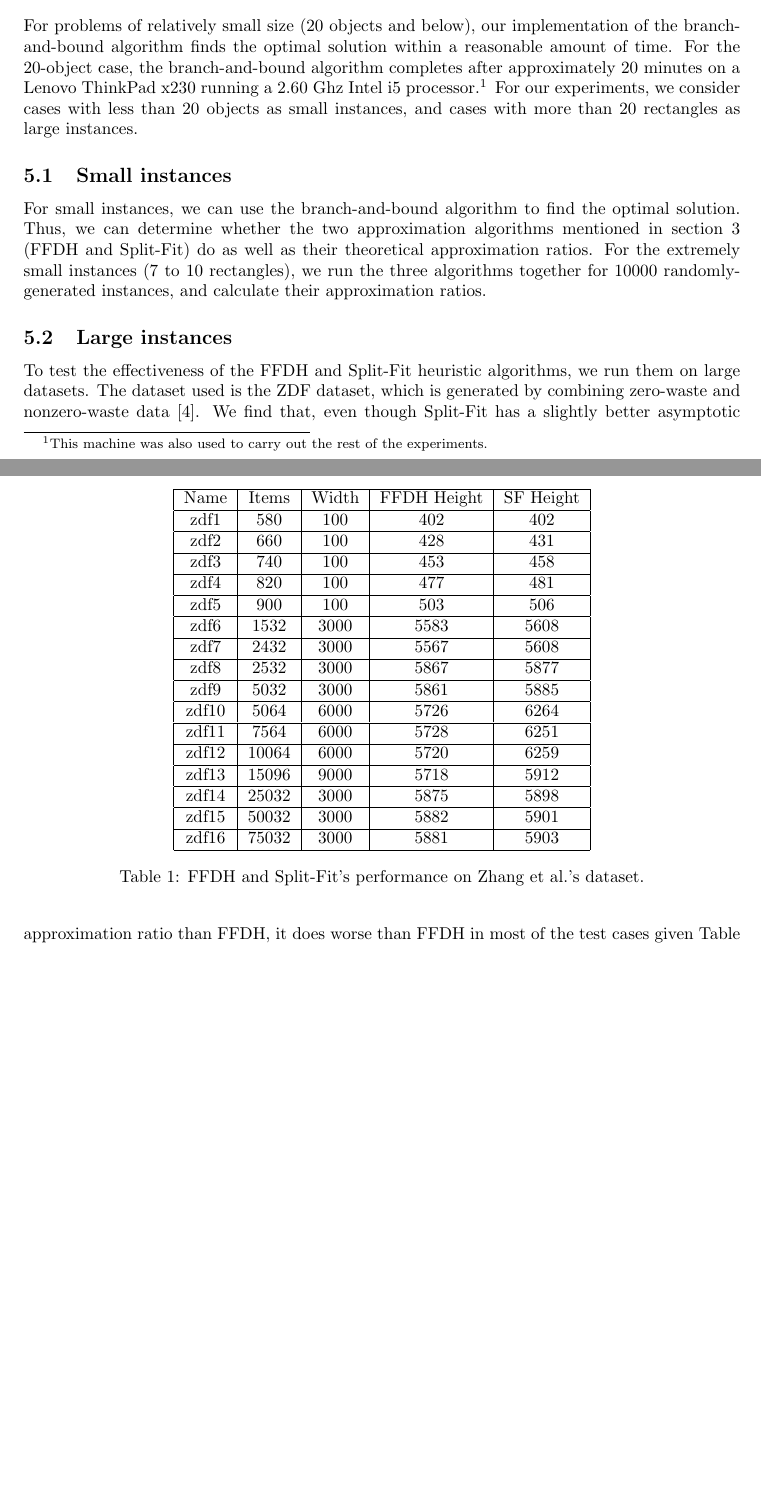
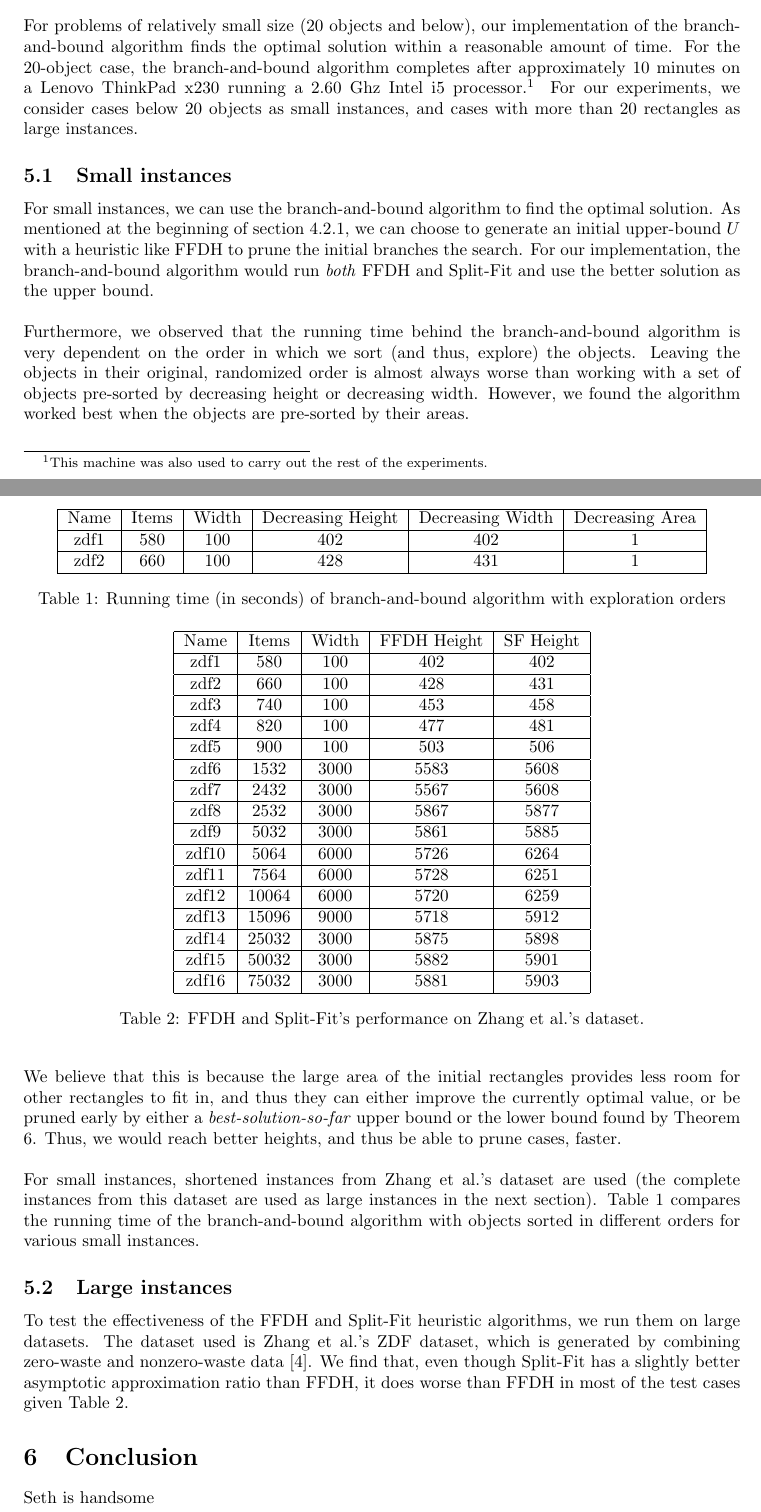
Before and after one commit to Ohohcakester/StripPacking, a LaTeX paper (report/interim.tex): two parts of pages 10 and 11 of 11 before the commit and two parts of pages 10 and 11 of 12 after it, joined at a grey line, cut so that both start at the same text, the shorter picture padded with empty space. Compiled offline with pdfLaTeX.

```diff
--- a/report/interim.tex
+++ b/report/interim.tex
@@ -383,13 +384,31 @@
 Without the rule, the algorithm would then proceed to try placing $s_3$ first, then $s_4$ first, and so on, continuing for a very long time before actually pruning this node.
 
 \section{Experimental Results}
-For problems of relatively small size (20 objects and below), our implementation of the branch-and-bound algorithm finds the optimal solution within a reasonable amount of time. For the 20-object case, the branch-and-bound algorithm completes after approximately 20 minutes on a Lenovo ThinkPad x230 running a 2.60 Ghz Intel i5 processor.\footnote{This machine was also used to carry out the rest of the experiments.} For our experiments, we consider cases with less than 20 objects as small instances, and cases with more than 20 rectangles as large instances.
+For problems of relatively small size (20 objects and below), our implementation of the branch-and-bound algorithm finds the optimal solution within a reasonable amount of time. For the 20-object case, the branch-and-bound algorithm completes after approximately 10 minutes on a Lenovo ThinkPad x230 running a 2.60 Ghz Intel i5 processor.\footnote{This machine was also used to carry out the rest of the experiments.} For our experiments, we consider cases below 20 objects as small instances, and cases with more than 20 rectangles as large instances.
 
 \subsection{Small instances}
-For small instances, we can use the branch-and-bound algorithm to find the optimal solution. Thus, we can determine whether the two approximation algorithms mentioned in section 3 (FFDH and Split-Fit) do as well as their theoretical approximation ratios. For the extremely small instances (7 to 10 rectangles), we run the three algorithms together for 10000 randomly-generated instances, and calculate their approximation ratios.
+For small instances, we can use the branch-and-bound algorithm to find the optimal solution. As mentioned at the beginning of section \ref{sssec:branchandbound}, we can choose to generate an initial upper-bound $U$ with a heuristic like FFDH to prune the initial branches the search. For our implementation, the branch-and-bound algorithm would run \textit{both} FFDH and Split-Fit and use the better solution as the upper bound.\\
+\\
+Furthermore, we observed that the running time behind the branch-and-bound algorithm is very dependent on the order in which we sort (and thus, explore) the objects. Leaving the objects in their original, randomized order is almost always worse than working with a set of objects pre-sorted by decreasing height or decreasing width. However, we found the algorithm worked best when the objects are pre-sorted by their areas.\\
+\\
+We believe that this is because the large area of the initial rectangles provides less room for other rectangles to fit in, and thus they can either improve the currently optimal value, or be pruned early by either a \textit{best-solution-so-far} upper bound or the lower bound found by Theorem \ref{thm:kprune}. Thus, we would reach better heights, and thus be able to prune cases, faster.\\
+\\
+For small instances, shortened instances from Zhang et al.'s dataset are used (the complete instances from this dataset are used as large instances in the next section). Table \ref{table:smallinstances} compares the running time of the branch-and-bound algorithm with objects sorted in different orders for various small instances.
+
+\begin{table}
+\centering
+\begin{tabular}{|c|c|c|c|c|c|}
+\hline Name & Items & Width & Decreasing Height & Decreasing Width & Decreasing Area \\
+\hline zdf1 & 580 & 100 & 402 & 402 & 1 \\
+\hline zdf2 & 660 & 100 & 428 & 431 & 1\\
+\hline
+\end{tabular}
+\caption{Running time (in seconds) of branch-and-bound algorithm with exploration orders}
+\label{table:smallinstances}
+\end{table}
 
 \subsection{Large instances}
-To test the effectiveness of the FFDH and Split-Fit heuristic algorithms, we run them on large datasets. The dataset used is the ZDF dataset, which is generated by combining zero-waste and nonzero-waste data \cite{zdf}. We find that, even though Split-Fit has a slightly better asymptotic approximation ratio than FFDH, it does worse than FFDH in most of the test cases given Table \ref{table:zdftest}.
+To test the effectiveness of the FFDH and Split-Fit heuristic algorithms, we run them on large datasets. The dataset used is Zhang et al.'s ZDF dataset, which is generated by combining zero-waste and nonzero-waste data \cite{zdf}. We find that, even though Split-Fit has a slightly better asymptotic approximation ratio than FFDH, it does worse than FFDH in most of the test cases given Table \ref{table:zdftest}.
 
 \begin{table}
 \centering
@@ -417,6 +436,9 @@
 \label{table:zdftest}
 \end{table}
 
+\section{Conclusion}
+Seth is handsome
+
 \begin{thebibliography}{9}
 \bibitem{harren1}
   Harren, R., Jansen, K., Pradel, L., van Stee, R.:
```
Also changed, not shown: report/interim.tex (27 more changed lines).
